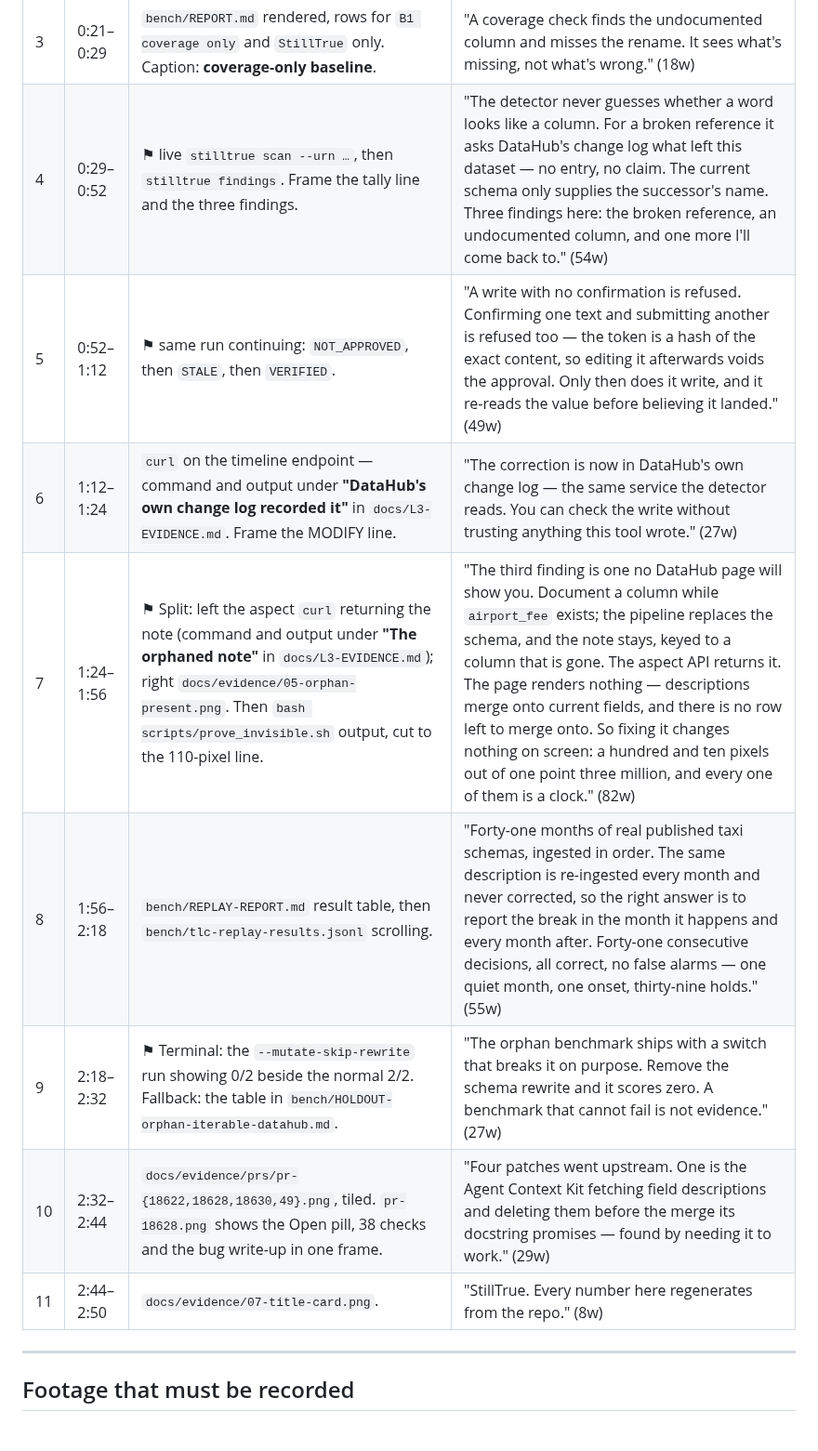
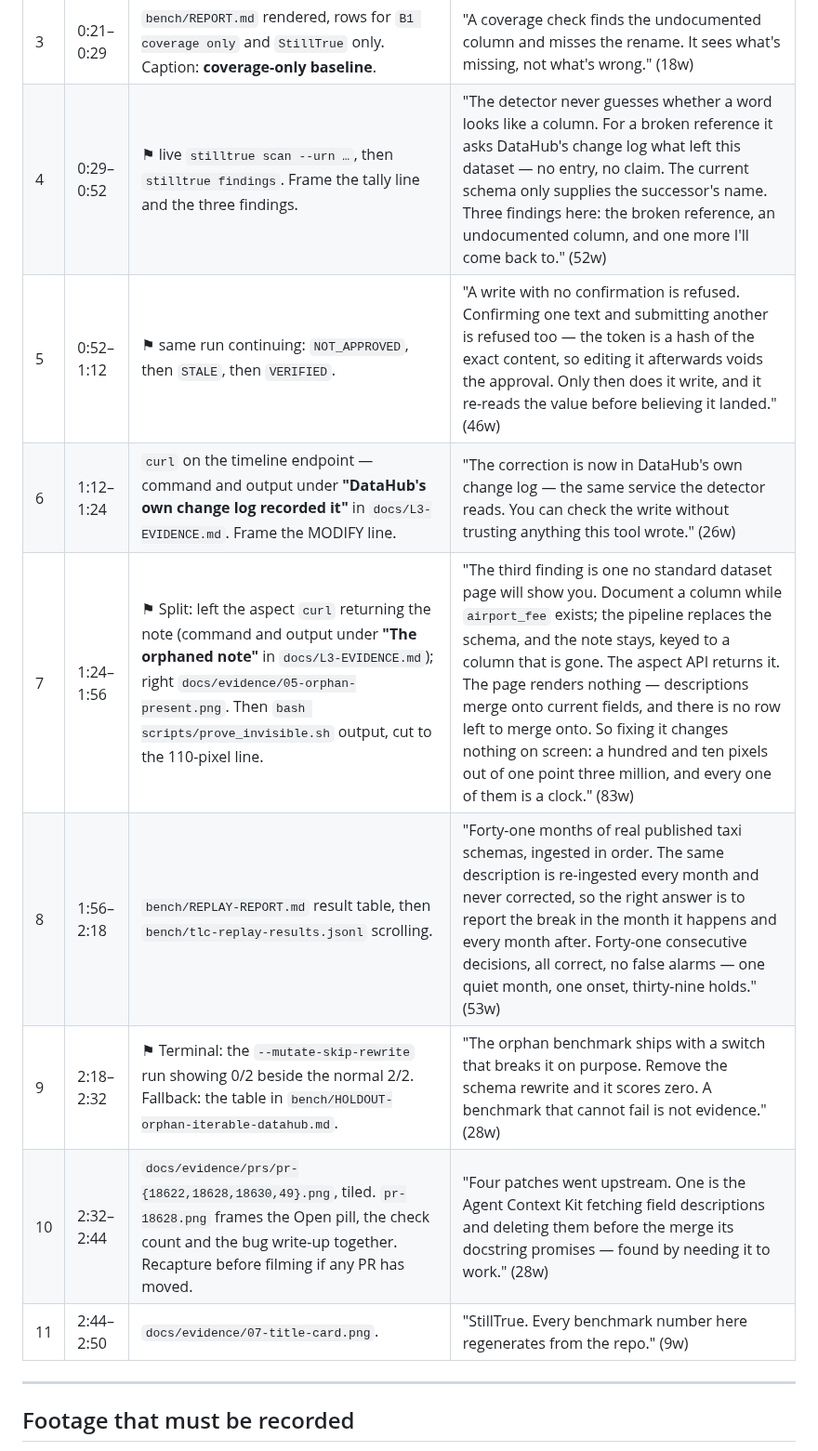
Before and after one commit to cyh7789/stilltrue, a Markdown page: docs/VIDEO-SCRIPT.md, the part around one of its changes. Shown at 93% size. Rendered like a GitHub page.

```diff
--- a/docs/VIDEO-SCRIPT.md
+++ b/docs/VIDEO-SCRIPT.md
@@ -28,12 +36,12 @@ first draft claimed only two did, and was wrong about which.
 | 3 | 0:21–0:29 | `bench/REPORT.md` rendered, rows for `B1 coverage only` and `StillTrue` only. Caption: **coverage-only baseline**. | "A coverage check finds the undocumented column and misses the rename. It sees what's missing, not what's wrong." (18w) |
-| 4 | 0:29–0:52 | ⚑ live `stilltrue scan --urn …`, then `stilltrue findings`. Frame the tally line and the three findings. | "The detector never guesses whether a word looks like a column. For a broken reference it asks DataHub's change log what left this dataset — no entry, no claim. The current schema only supplies the successor's name. Three findings here: the broken reference, an undocumented column, and one more I'll come back to." (54w) |
-| 5 | 0:52–1:12 | ⚑ same run continuing: `NOT_APPROVED`, then `STALE`, then `VERIFIED`. | "A write with no confirmation is refused. Confirming one text and submitting another is refused too — the token is a hash of the exact content, so editing it afterwards voids the approval. Only then does it write, and it re-reads the value before believing it landed." (49w) |
-| 6 | 1:12–1:24 | `curl` on the timeline endpoint — command and output under **"DataHub's own change log recorded it"** in `docs/L3-EVIDENCE.md`. Frame the MODIFY line. | "The correction is now in DataHub's own change log — the same service the detector reads. You can check the write without trusting anything this tool wrote." (27w) |
-| 7 | 1:24–1:56 | ⚑ Split: left the aspect `curl` returning the note (command and output under **"The orphaned note"** in `docs/L3-EVIDENCE.md`); right `docs/evidence/05-orphan-present.png`. Then `bash scripts/prove_invisible.sh` output, cut to the 110-pixel line. | "The third finding is one no DataHub page will show you. Document a column while `airport_fee` exists; the pipeline replaces the schema, and the note stays, keyed to a column that is gone. The aspect API returns it. The page renders nothing — descriptions merge onto current fields, and there is no row left to merge onto. So fixing it changes nothing on screen: a hundred and ten pixels out of one point three million, and every one of them is a clock." (82w) |
-| 8 | 1:56–2:18 | `bench/REPLAY-REPORT.md` result table, then `bench/tlc-replay-results.jsonl` scrolling. | "Forty-one months of real published taxi schemas, ingested in order. The same description is re-ingested every month and never corrected, so the right answer is to report the break in the month it happens and every month after. Forty-one consecutive decisions, all correct, no false alarms — one quiet month, one onset, thirty-nine holds." (55w) |
-| 9 | 2:18–2:32 | ⚑ Terminal: the `--mutate-skip-rewrite` run showing 0/2 beside the normal 2/2. Fallback: the table in `bench/HOLDOUT-orphan-iterable-datahub.md`. | "The orphan benchmark ships with a switch that breaks it on purpose. Remove the schema rewrite and it scores zero. A benchmark that cannot fail is not evidence." (27w) |
-| 10 | 2:32–2:44 | `docs/evidence/prs/pr-{18622,18628,18630,49}.png`, tiled. `pr-18628.png` shows the Open pill, 38 checks and the bug write-up in one frame. | "Four patches went upstream. One is the Agent Context Kit fetching field descriptions and deleting them before the merge its docstring promises — found by needing it to work." (29w) |
-| 11 | 2:44–2:50 | `docs/evidence/07-title-card.png`. | "StillTrue. Every number here regenerates from the repo." (8w) |
+| 4 | 0:29–0:52 | ⚑ live `stilltrue scan --urn …`, then `stilltrue findings`. Frame the tally line and the three findings. | "The detector never guesses whether a word looks like a column. For a broken reference it asks DataHub's change log what left this dataset — no entry, no claim. The current schema only supplies the successor's name. Three findings here: the broken reference, an undocumented column, and one more I'll come back to." (52w) |
+| 5 | 0:52–1:12 | ⚑ same run continuing: `NOT_APPROVED`, then `STALE`, then `VERIFIED`. | "A write with no confirmation is refused. Confirming one text and submitting another is refused too — the token is a hash of the exact content, so editing it afterwards voids the approval. Only then does it write, and it re-reads the value before believing it landed." (46w) |
+| 6 | 1:12–1:24 | `curl` on the timeline endpoint — command and output under **"DataHub's own change log recorded it"** in `docs/L3-EVIDENCE.md`. Frame the MODIFY line. | "The correction is now in DataHub's own change log — the same service the detector reads. You can check the write without trusting anything this tool wrote." (26w) |
+| 7 | 1:24–1:56 | ⚑ Split: left the aspect `curl` returning the note (command and output under **"The orphaned note"** in `docs/L3-EVIDENCE.md`); right `docs/evidence/05-orphan-present.png`. Then `bash scripts/prove_invisible.sh` output, cut to the 110-pixel line. | "The third finding is one no standard dataset page will show you. Document a column while `airport_fee` exists; the pipeline replaces the schema, and the note stays, keyed to a column that is gone. The aspect API returns it. The page renders nothing — descriptions merge onto current fields, and there is no row left to merge onto. So fixing it changes nothing on screen: a hundred and ten pixels out of one point three million, and every one of them is a clock." (83w) |
+| 8 | 1:56–2:18 | `bench/REPLAY-REPORT.md` result table, then `bench/tlc-replay-results.jsonl` scrolling. | "Forty-one months of real published taxi schemas, ingested in order. The same description is re-ingested every month and never corrected, so the right answer is to report the break in the month it happens and every month after. Forty-one consecutive decisions, all correct, no false alarms — one quiet month, one onset, thirty-nine holds." (53w) |
+| 9 | 2:18–2:32 | ⚑ Terminal: the `--mutate-skip-rewrite` run showing 0/2 beside the normal 2/2. Fallback: the table in `bench/HOLDOUT-orphan-iterable-datahub.md`. | "The orphan benchmark ships with a switch that breaks it on purpose. Remove the schema rewrite and it scores zero. A benchmark that cannot fail is not evidence." (28w) |
+| 10 | 2:32–2:44 | `docs/evidence/prs/pr-{18622,18628,18630,49}.png`, tiled. `pr-18628.png` frames the Open pill, the check count and the bug write-up together. Recapture before filming if any PR has moved. | "Four patches went upstream. One is the Agent Context Kit fetching field descriptions and deleting them before the merge its docstring promises — found by needing it to work." (28w) |
+| 11 | 2:44–2:50 | `docs/evidence/07-title-card.png`. | "StillTrue. Every benchmark number here regenerates from the repo." (9w) |
 
 ---
 
```
Also changed, not shown: other parts of docs/VIDEO-SCRIPT.md (+42 -28 lines), docs/REVIEW-video-fixes-codex.md (added, +190 -0 lines), docs/evidence/prs/pr-18622.png, docs/evidence/prs/pr-18628.png, docs/evidence/prs/pr-18630.png, docs/evidence/prs/pr-49.png, 4 other files.
